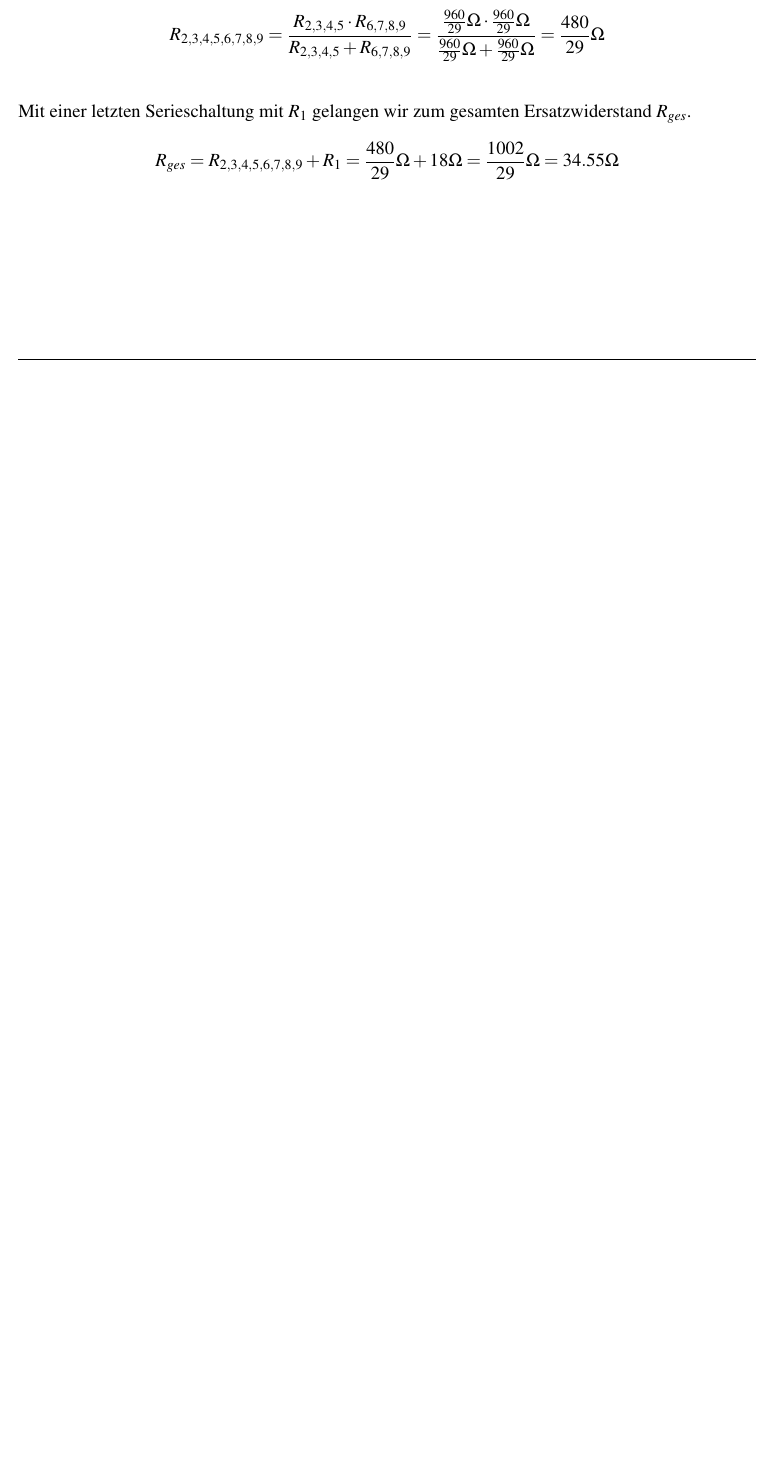
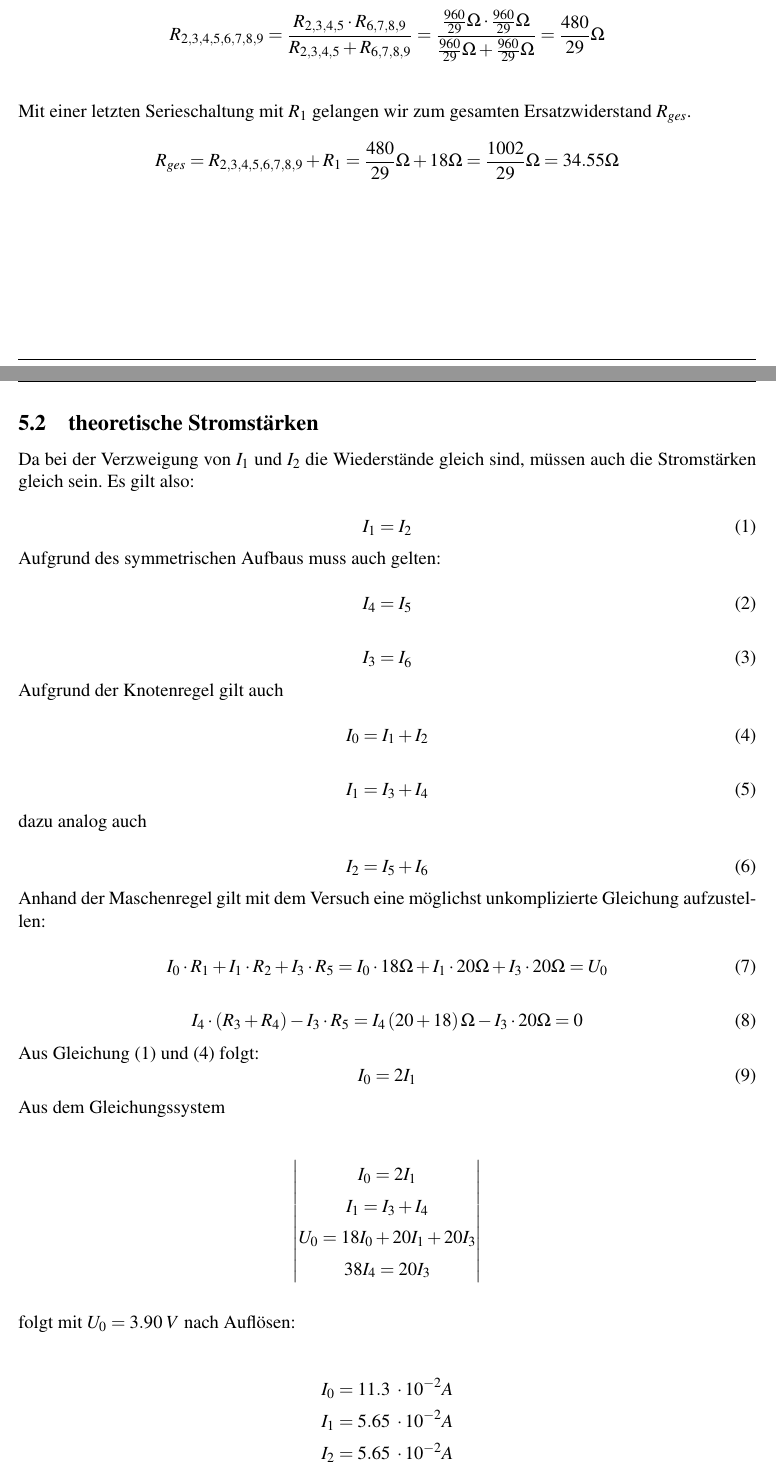
Before and after one commit to noah-vogt/gkg, a LaTeX document (protokoll-Stromschaltung/protokoll.tex): part of page 7 of 9 before the commit and two parts of pages 7 and 8 of 10 after it, the two joined at a grey line, cut so that both start at the same text, the shorter picture padded with empty space. Compiled offline with pdfLaTeX.

Commit message:
rechnung fertig

```diff
--- a/protokoll-Stromschaltung/protokoll.tex
+++ b/protokoll-Stromschaltung/protokoll.tex
@@ -60,6 +60,8 @@ includeheadfoot}
 
 % show isbn in bibliography
 \usepackage{natbib}
+
+\usepackage{amsmath}
 
 \begin{document}
 
@@ -295,3 +297,68 @@ $$R_{ges} = R_{2,3,4,5,6,7,8,9} + R_1 = \frac{480}{29}\Omega + 18\Omega = \frac{
 
 \newpage
 
+\subsection{theoretische Stromstärken}
+
+Da bei der Verzweigung von $I_1$ und $I_2$ die Wiederstände gleich sind, müssen auch die Stromstärken gleich sein. Es gilt also:
+
+\begin{equation}
+I_1 = I_2
+\end{equation}
+
+Aufgrund des symmetrischen Aufbaus muss auch gelten:
+
+\begin{equation}
+I_4=I_5
+\end{equation}
+
+\begin{equation}
+I_3=I_6
+\end{equation}
+
+Aufgrund der Knotenregel gilt auch
+
+\begin{equation}
+I_0 = I_1 + I_2
+\end{equation}
+
+\begin{equation}
+I_1 = I_3 + I_4
+\end{equation}
+
+dazu analog auch
+
+\begin{equation}
+I_2 = I_5 + I_6
+\end{equation}
+
+Anhand der Maschenregel gilt mit dem Versuch eine möglichst unkomplizierte Gleichung aufzustellen:
+
+\begin{equation}
+I_0 \cdot R_1 + I_1 \cdot R_2 + I_3 \cdot R_5 = I_0 \cdot 18 \Omega + I_1 \cdot 20 \Omega + I_3 \cdot 20\Omega = U_0
+\end{equation}
+
+\begin{equation}
+I_4 \cdot (R_3 + R_4) - I_3 \cdot R_5 = I_4 \left(20+18\right)\Omega - I_3 \cdot 20\Omega = 0
+\end{equation}
+
+Aus Gleichung (1) und (4) folgt:
+\begin{equation}
+I_0 = 2I_1
+\end{equation}
+
+Aus dem Gleichungssystem \\
+
+\begin{figure}[H]
+\centering
+$\begin{vmatrix}
+I_0 = 2I_1 \\
+I_1 = I_3 + I_4 \\
+U_0 = 18I_0 + 20I_1 + 20I_3\\
+38I_4 = 20I_3
+\end{vmatrix}$\\
+\end{figure}
+
+folgt mit $U_0 = 3.90\; V$ nach Auflösen:\\
+
+$$I_0 = 11.3\; \cdot 10^{-2}A$$
+$$I_1 = 5.65\; \cdot 10^{-2} A$$
@@ -298,3 +369,5 @@ $$R_{ges} = R_{2,3,4,5,6,7,8,9} + R_1 = \frac{480}{29}\Omega + 18\Omega = \frac{
+$$I_6 = 3.70\; \cdot 10^{-2} A$$
+
 \subsection{Stromspannungen berechnen}
 
 \subsubsection{Gesamtstromstärke $I_{ges}$}
```
Also changed, not shown: protokoll-Stromschaltung/protokoll.tex (37 more changed lines).
